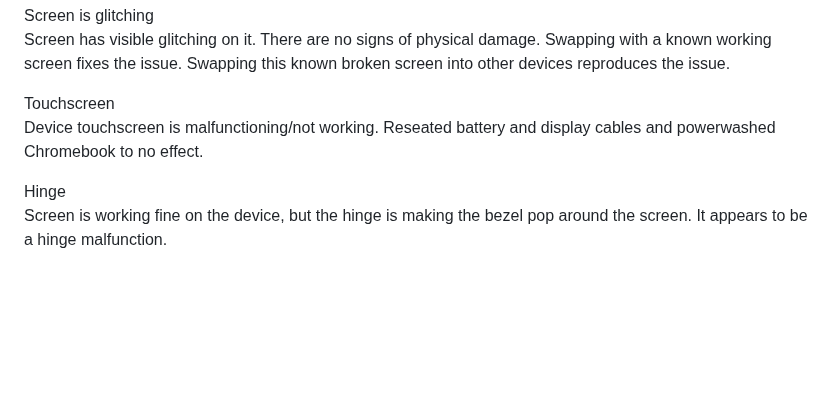
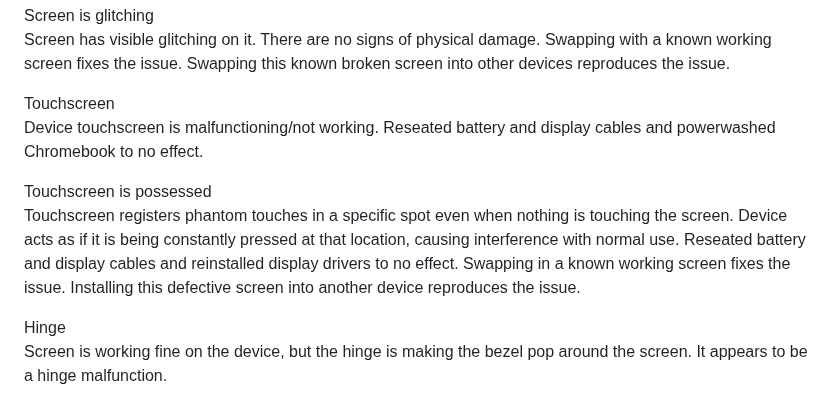
Before and after one commit to HCPS-OTIS/tools, a Markdown page: templates/chromebooks.md, the part around the change. Drawn GitHub-style; blank space fills up the shorter version.

Commit message:
Update chromebooks.md
added touchscreen issue.

```diff
--- a/templates/chromebooks.md
+++ b/templates/chromebooks.md
@@ -49,6 +49,9 @@ Screen has visible glitching on it. There are no signs of physical damage. Swapp
 Touchscreen
 Device touchscreen is malfunctioning/not working. Reseated battery and display cables and powerwashed Chromebook to no effect.
 
+Touchscreen is possessed
+Touchscreen registers phantom touches in a specific spot even when nothing is touching the screen. Device acts as if it is being constantly pressed at that location, causing interference with normal use. Reseated battery and display cables and reinstalled display drivers to no effect. Swapping in a known working screen fixes the issue. Installing this defective screen into another device reproduces the issue.
+
 Hinge
 Screen is working fine on the device, but the hinge is making the bezel pop around the screen. It appears to be a hinge malfunction.
 
```
